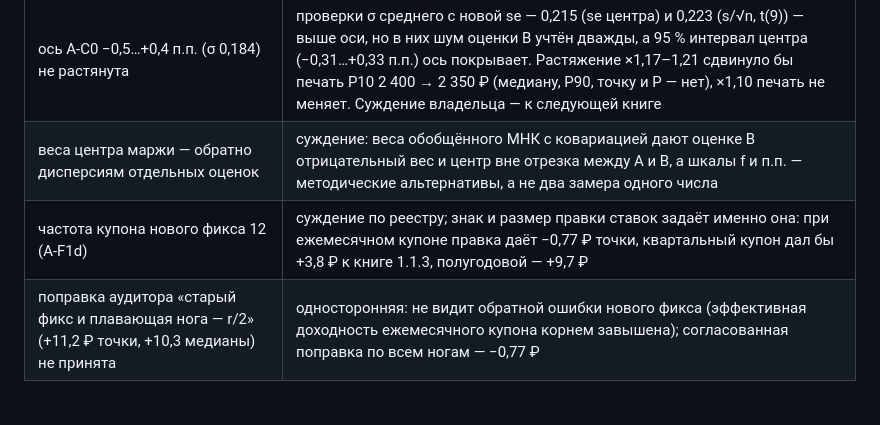
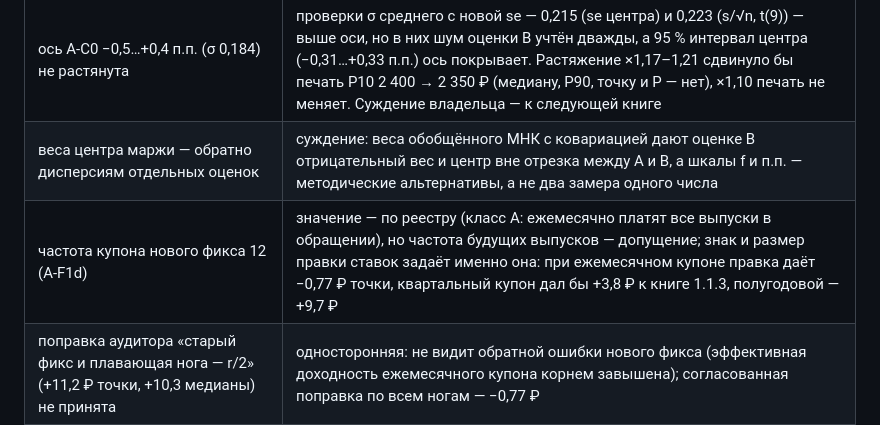
Before and after one commit to ML371KL/temp-zero-inode-850-x5, a Markdown page: data/assumptions/V1.1.3-CHANGES.md, the part around the change. GitHub-like rendering; blank space fills up the shorter version.

Commit message:
Журнал 1.1.3: частота купона нового фикса — значение по реестру, частота будущих выпусков — допущение
Co-Authored-By: Claude Opus 5.5 <noreply@anthropic.com>

```diff
--- a/data/assumptions/V1.1.3-CHANGES.md
+++ b/data/assumptions/V1.1.3-CHANGES.md
@@ -78,7 +78,7 @@
 |---|---|
 | ось A-C0 −0,5…+0,4 п.п. (σ 0,184) не растянута | проверки σ среднего с новой se — 0,215 (se центра) и 0,223 (s/√n, t(9)) — выше оси, но в них шум оценки B учтён дважды, а 95 % интервал центра (−0,31…+0,33 п.п.) ось покрывает. Растяжение ×1,17–1,21 сдвинуло бы печать P10 2 400 → 2 350 ₽ (медиану, P90, точку и P — нет), ×1,10 печать не меняет. Суждение владельца — к следующей книге |
 | веса центра маржи — обратно дисперсиям отдельных оценок | суждение: веса обобщённого МНК с ковариацией дают оценке B отрицательный вес и центр вне отрезка между A и B, а шкалы f и п.п. — методические альтернативы, а не два замера одного числа |
-| частота купона нового фикса 12 (A-F1d) | суждение по реестру; знак и размер правки ставок задаёт именно она: при ежемесячном купоне правка даёт −0,77 ₽ точки, квартальный купон дал бы +3,8 ₽ к книге 1.1.3, полугодовой — +9,7 ₽ |
+| частота купона нового фикса 12 (A-F1d) | значение — по реестру (класс A: ежемесячно платят все выпуски в обращении), но частота будущих выпусков — допущение; знак и размер правки ставок задаёт именно она: при ежемесячном купоне правка даёт −0,77 ₽ точки, квартальный купон дал бы +3,8 ₽ к книге 1.1.3, полугодовой — +9,7 ₽ |
 | поправка аудитора «старый фикс и плавающая нога — r/2» (+11,2 ₽ точки, +10,3 медианы) не принята | односторонняя: не видит обратной ошибки нового фикса (эффективная доходность ежемесячного купона корнем завышена); согласованная поправка по всем ногам — −0,77 ₽ |
 | «всё r/2» (+21 ₽ точки) не принято | корень верен для эффективных величин — кривой, дисконта, ИПЦ, роста; r/2 для них — ошибка в обратную сторону |
 | отложенное возмещение — нижняя граница 1,244 млрд ₽ | общий остаток на 30.06.2026 не раскрыт; «прочие долгосрочные обязательства» 0,694 млрд (≈−2,5 ₽) — природа не раскрыта, пропуск не доказан, вне моста; цена «Города 77» (сделка 20.07.2026, после якоря) не раскрыта — сверка по МСФО за 2026 г. (A-B, «Чем может ошибаться») |
```
